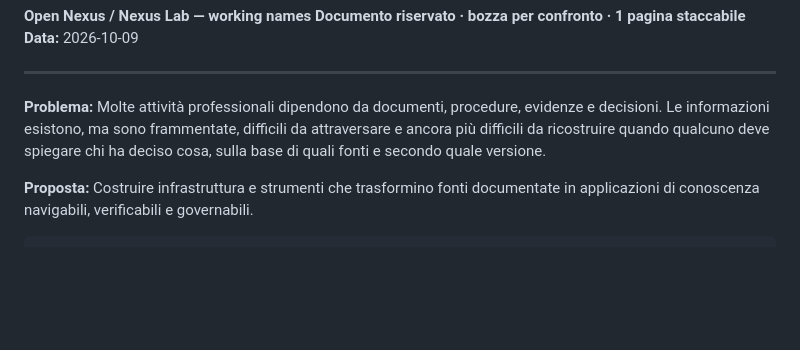
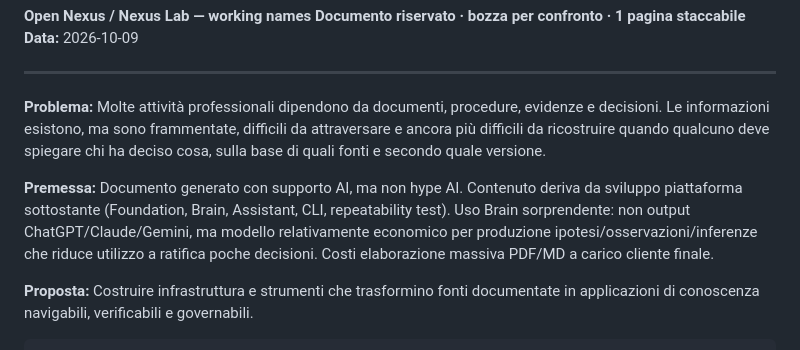
Before and after one commit to default2368/nexus-lab, a Markdown page: docs/candidates/PROJECT-BRIEF-F-EXECUTIVE-SUMMARY.md, the part around the change. Rendered like a GitHub page; blank space fills up the shorter version.

```diff
--- a/docs/candidates/PROJECT-BRIEF-F-EXECUTIVE-SUMMARY.md
+++ b/docs/candidates/PROJECT-BRIEF-F-EXECUTIVE-SUMMARY.md
@@ -7,6 +7,8 @@
 ---
 
 **Problema:** Molte attività professionali dipendono da documenti, procedure, evidenze e decisioni. Le informazioni esistono, ma sono frammentate, difficili da attraversare e ancora più difficili da ricostruire quando qualcuno deve spiegare chi ha deciso cosa, sulla base di quali fonti e secondo quale versione.
+
+**Premessa:** Documento generato con supporto AI, ma non hype AI. Contenuto deriva da sviluppo piattaforma sottostante (Foundation, Brain, Assistant, CLI, repeatability test). Uso Brain sorprendente: non output ChatGPT/Claude/Gemini, ma modello relativamente economico per produzione ipotesi/osservazioni/inferenze che riduce utilizzo a ratifica poche decisioni. Costi elaborazione massiva PDF/MD a carico cliente finale.
 
 **Proposta:** Costruire infrastruttura e strumenti che trasformino fonti documentate in applicazioni di conoscenza navigabili, verificabili e governabili.
 
```
Also changed, not shown: docs/candidates/PROJECT-BRIEF-F-CONFIDENTIAL.md (+37 -0 lines).
